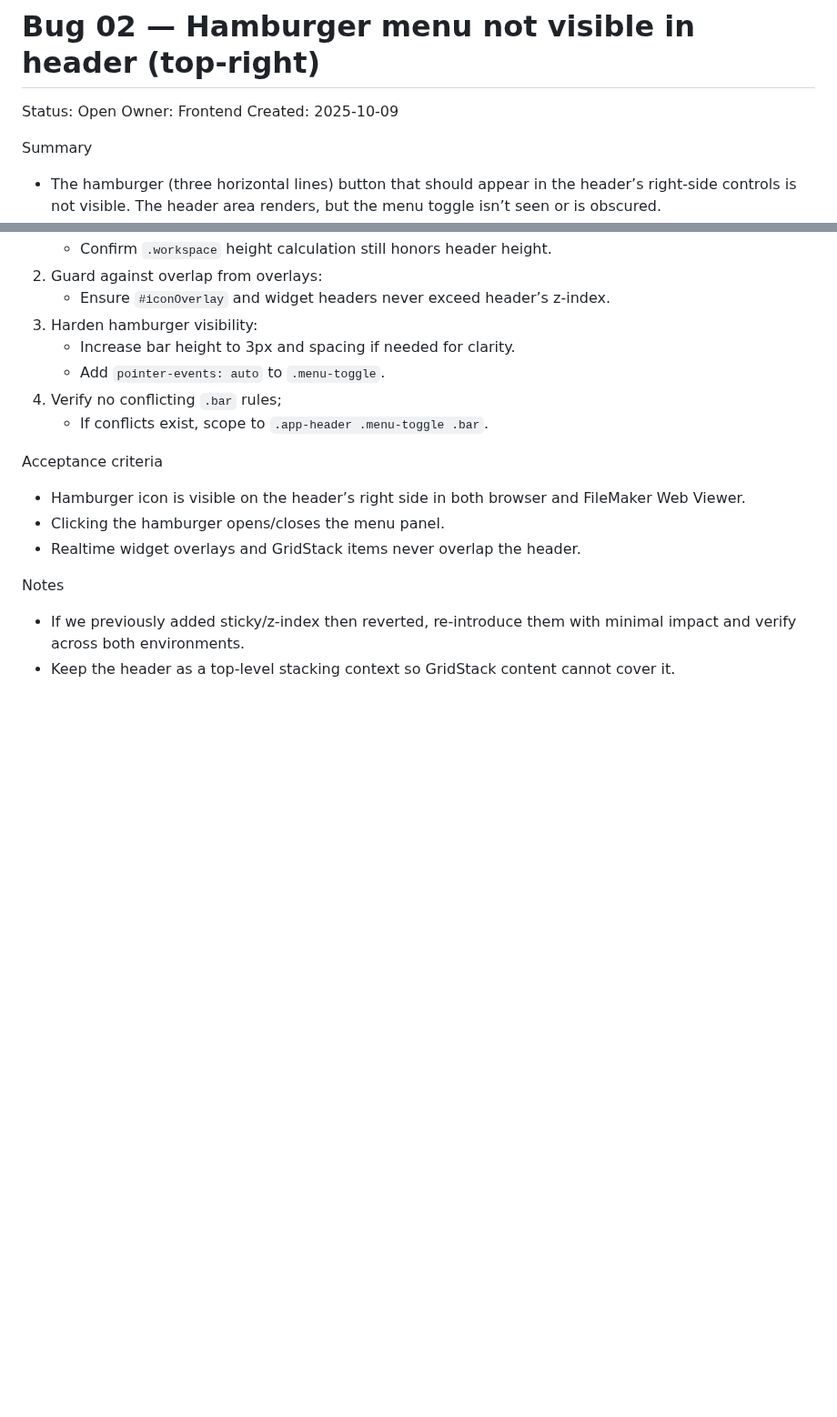
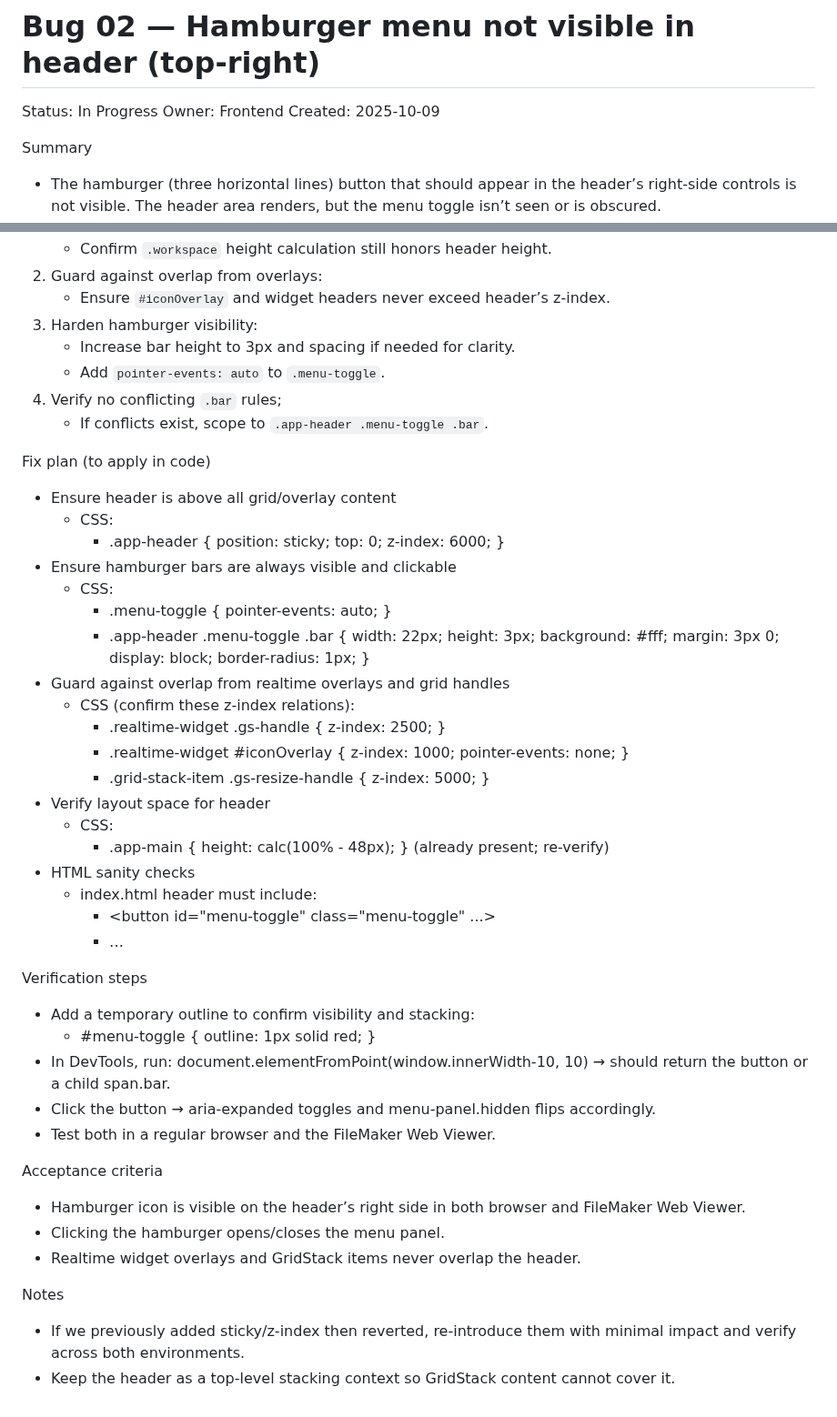
Before and after one commit to mw777eds/realtime_openai, a Markdown page: bugs/bug02-hamburger-menu-not-visible.md, 2 parts joined by grey strips. Shown at 91% size. Drawn GitHub-style; blank space fills up the shorter version.

Commit message:
docs: update bug02 status and add fix plan and verification steps
Co-authored-by: aider (gpt-5) <aider@aider.chat>

```diff
--- a/bugs/bug02-hamburger-menu-not-visible.md
+++ b/bugs/bug02-hamburger-menu-not-visible.md
@@ -1,6 +1,6 @@
 # Bug 02 — Hamburger menu not visible in header (top-right)
 
-Status: Open
+Status: In Progress
 Owner: Frontend
 Created: 2025-10-09
 
@@ -70,6 +70,34 @@ Proposed fix path (ordered)
 4) Verify no conflicting `.bar` rules;
    - If conflicts exist, scope to `.app-header .menu-toggle .bar`.
 
+Fix plan (to apply in code)
+- Ensure header is above all grid/overlay content
+  - CSS:
+    - .app-header { position: sticky; top: 0; z-index: 6000; }
+- Ensure hamburger bars are always visible and clickable
+  - CSS:
+    - .menu-toggle { pointer-events: auto; }
+    - .app-header .menu-toggle .bar { width: 22px; height: 3px; background: #fff; margin: 3px 0; display: block; border-radius: 1px; }
+- Guard against overlap from realtime overlays and grid handles
+  - CSS (confirm these z-index relations):
+    - .realtime-widget .gs-handle { z-index: 2500; }
+    - .realtime-widget #iconOverlay { z-index: 1000; pointer-events: none; }
+    - .grid-stack-item .gs-resize-handle { z-index: 5000; }
+- Verify layout space for header
+  - CSS:
+    - .app-main { height: calc(100% - 48px); } (already present; re-verify)
+- HTML sanity checks
+  - index.html header must include:
+    - <button id="menu-toggle" class="menu-toggle" ...><span class="bar"></span><span class="bar"></span><span class="bar"></span></button>
+    - <div id="menu-panel" class="menu-panel" hidden>…</div>
+
+Verification steps
+- Add a temporary outline to confirm visibility and stacking:
+  - #menu-toggle { outline: 1px solid red; }
+- In DevTools, run: document.elementFromPoint(window.innerWidth-10, 10) → should return the button or a child span.bar.
+- Click the button → aria-expanded toggles and menu-panel.hidden flips accordingly.
+- Test both in a regular browser and the FileMaker Web Viewer.
+
 Acceptance criteria
 - Hamburger icon is visible on the header’s right side in both browser and FileMaker Web Viewer.
 - Clicking the hamburger opens/closes the menu panel.
```
